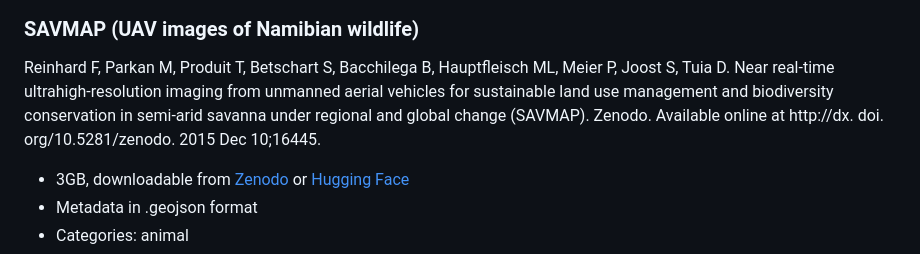
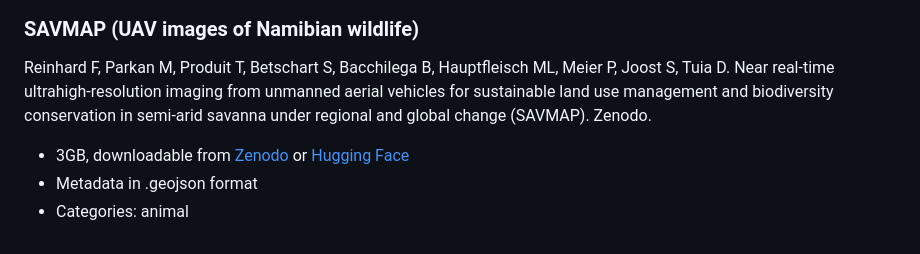
Before and after one commit to agentmorris/agentmorrispublic, a Markdown page: drone-datasets.md, the part around the change. Drawn GitHub-style.

Commit message:
citation cleanup

```diff
--- a/drone-datasets.md
+++ b/drone-datasets.md
@@ -435,7 +435,7 @@ Delplanque A, Foucher S, Lejeune P, Linchant J, Théau J. Multispecies detection
 
 ### SAVMAP (UAV images of Namibian wildlife)
 
-Reinhard F, Parkan M, Produit T, Betschart S, Bacchilega B, Hauptfleisch ML, Meier P, Joost S, Tuia D. Near real-time ultrahigh-resolution imaging from unmanned aerial vehicles for sustainable land use management and biodiversity conservation in semi-arid savanna under regional and global change (SAVMAP). Zenodo. Available online at http://dx. doi. org/10.5281/zenodo. 2015 Dec 10;16445.
+Reinhard F, Parkan M, Produit T, Betschart S, Bacchilega B, Hauptfleisch ML, Meier P, Joost S, Tuia D. Near real-time ultrahigh-resolution imaging from unmanned aerial vehicles for sustainable land use management and biodiversity conservation in semi-arid savanna under regional and global change (SAVMAP). Zenodo.
 
 * 3GB, downloadable from <a href="https://zenodo.org/records/1204408">Zenodo</a> or <a href="https://huggingface.co/datasets/fadel841/savmap">Hugging Face</a>
 * Metadata in .geojson format
```
